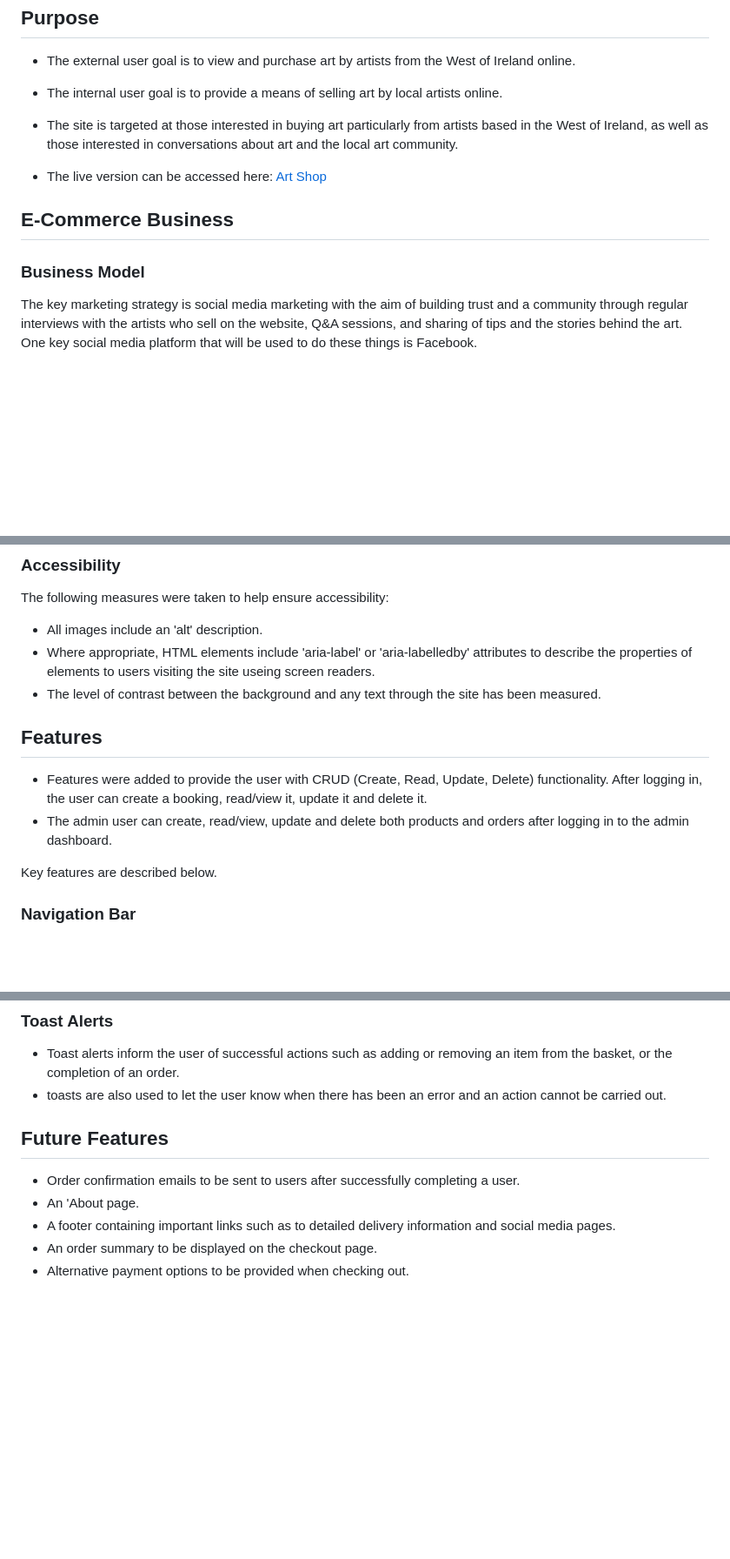
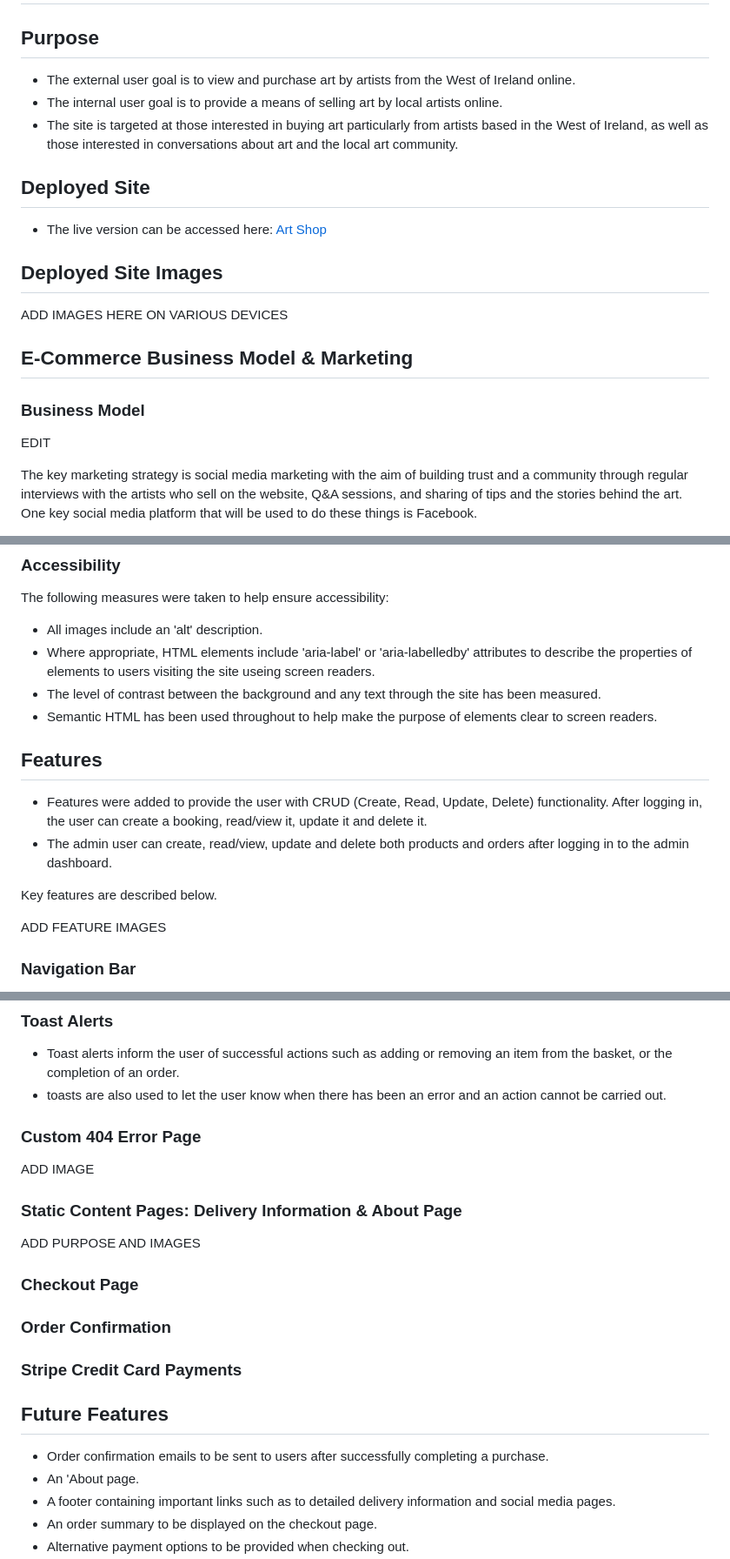
Before and after one commit to SiobhanP1/art-shop-ecommerce-store, a Markdown page: README.md, 3 parts joined by grey strips. Shown: that part at 87% size. Rendered like a GitHub page; blank space fills up the shorter version.

```diff
--- a/README.md
+++ b/README.md
@@ -7,12 +7,19 @@
 * The site is targeted at those interested in buying art particularly from artists based in
 the West of Ireland, as well as those interested in conversations about art and the local art community.
 
+
+## Deployed Site
 * The live version can be accessed here: [Art Shop](https://art-shop-ecommerce-71a1569e3f02.herokuapp.com/)
 
+## Deployed Site Images
 
-## E-Commerce Business
+ADD IMAGES HERE ON VARIOUS DEVICES
+
+## E-Commerce Business Model & Marketing
 
 ### Business Model
+
+EDIT
 
 The key marketing strategy is social media marketing with the aim of building trust and a community through regular interviews with the artists who sell on the website, Q&A sessions, and sharing of tips and the stories behind the art. One key social media platform that will be used to do these things is
 Facebook.
@@ -91,6 +101,9 @@ The following measures were taken to help ensure accessibility:
 * Where appropriate, HTML elements include 'aria-label' or 'aria-labelledby' attributes to describe
 the properties of elements to users visiting the site useing screen readers.
 * The level of contrast between the background and any text through the site has been measured.
+* Semantic HTML has been used throughout to help make the purpose of elements clear to screen
+readers.
+
 
 ## Features
 
@@ -98,6 +111,8 @@ the properties of elements to users visiting the site useing screen readers.
 * The admin user can create, read/view, update and delete both products and orders after logging in to the admin dashboard.
 
 Key features are described below.
+
+ADD FEATURE IMAGES
 
 ### Navigation Bar
 
@@ -168,10 +183,23 @@ information.
 * Toast alerts inform the user of successful actions such as adding or removing an item from the basket, or the completion of an order.
 * toasts are also used to let the user know when there has been an error and an action cannot be carried out.
 
+### Custom 404 Error Page
+
+ADD IMAGE
+
+### Static Content Pages: Delivery Information & About Page
+
+ADD PURPOSE AND IMAGES
+
+### Checkout Page
+
+### Order Confirmation
+
+### Stripe Credit Card Payments
 
 ## Future Features
 
-* Order confirmation emails to be sent to users after successfully completing a user.
+* Order confirmation emails to be sent to users after successfully completing a purchase.
 * An 'About page.
 * A footer containing important links such as to detailed delivery information and
 social media pages.
```
Also changed, not shown: other parts of README.md (+60 -4 lines).
